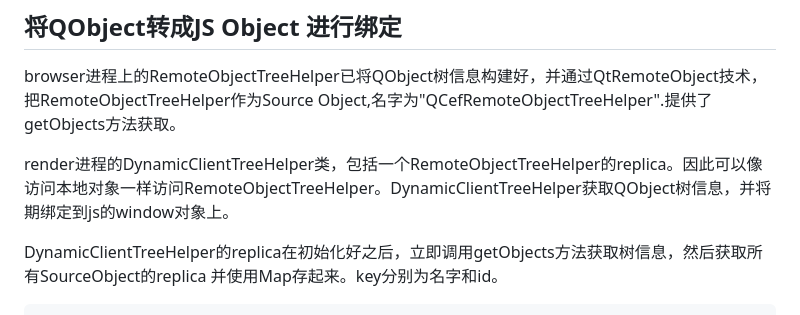
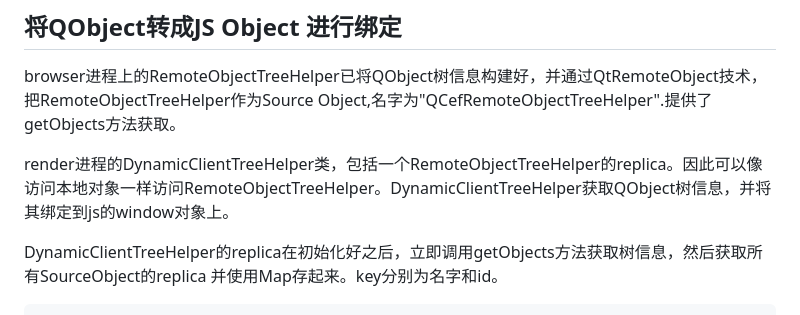
Before and after one commit to iherewaitfor/cefdemos, a Markdown page: CefQtJsApiDemo/README.md, the part around the change. GitHub-like rendering.

```diff
--- a/CefQtJsApiDemo/README.md
+++ b/CefQtJsApiDemo/README.md
@@ -914,7 +914,7 @@ QVariantList RemoteObjectTreeHelper::getObjects() {
 ## 将QObject转成JS Object 进行绑定
 browser进程上的RemoteObjectTreeHelper已将QObject树信息构建好，并通过QtRemoteObject技术，把RemoteObjectTreeHelper作为Source Object,名字为"QCefRemoteObjectTreeHelper".提供了getObjects方法获取。
 
-render进程的DynamicClientTreeHelper类，包括一个RemoteObjectTreeHelper的replica。因此可以像访问本地对象一样访问RemoteObjectTreeHelper。DynamicClientTreeHelper获取QObject树信息，并将期绑定到js的window对象上。
+render进程的DynamicClientTreeHelper类，包括一个RemoteObjectTreeHelper的replica。因此可以像访问本地对象一样访问RemoteObjectTreeHelper。DynamicClientTreeHelper获取QObject树信息，并将其绑定到js的window对象上。
 
 DynamicClientTreeHelper的replica在初始化好之后，立即调用getObjects方法获取树信息，然后获取所有SourceObject的replica
 并使用Map存起来。key分别为名字和id。
```
